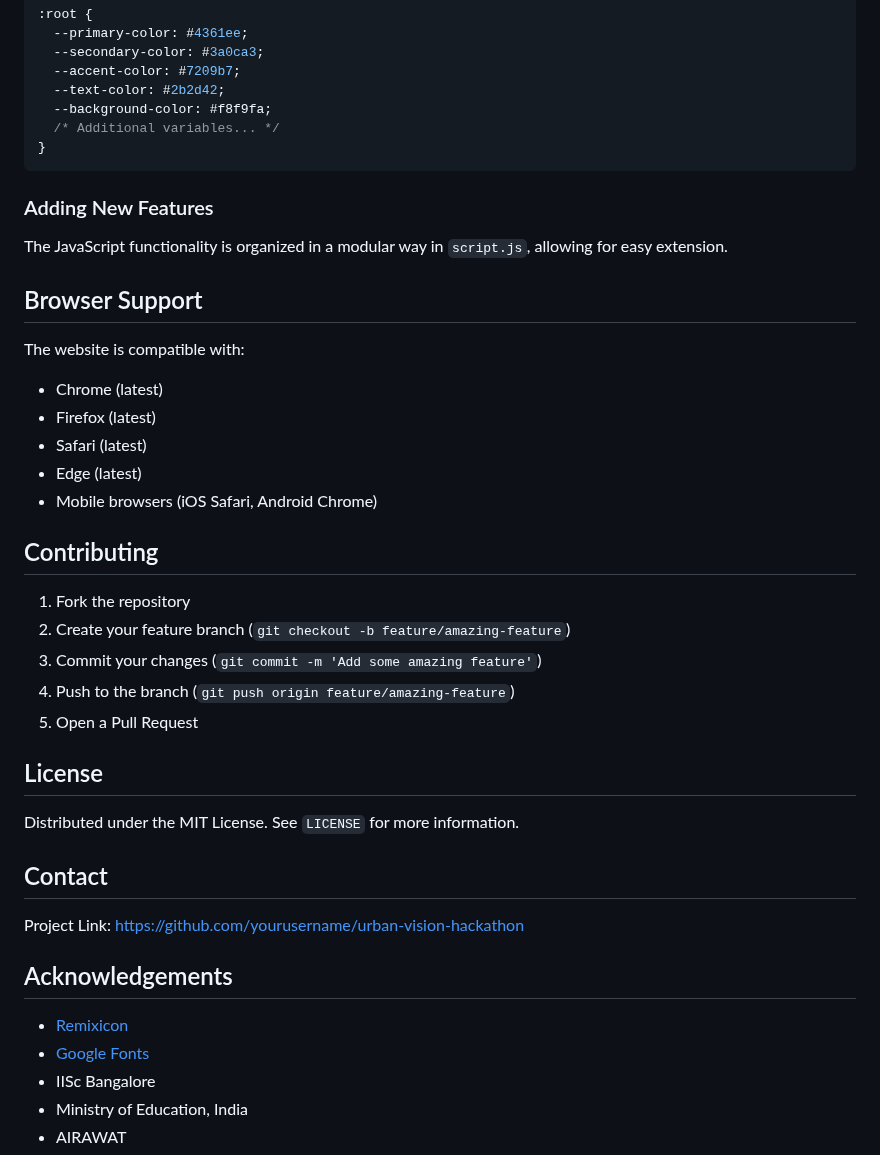
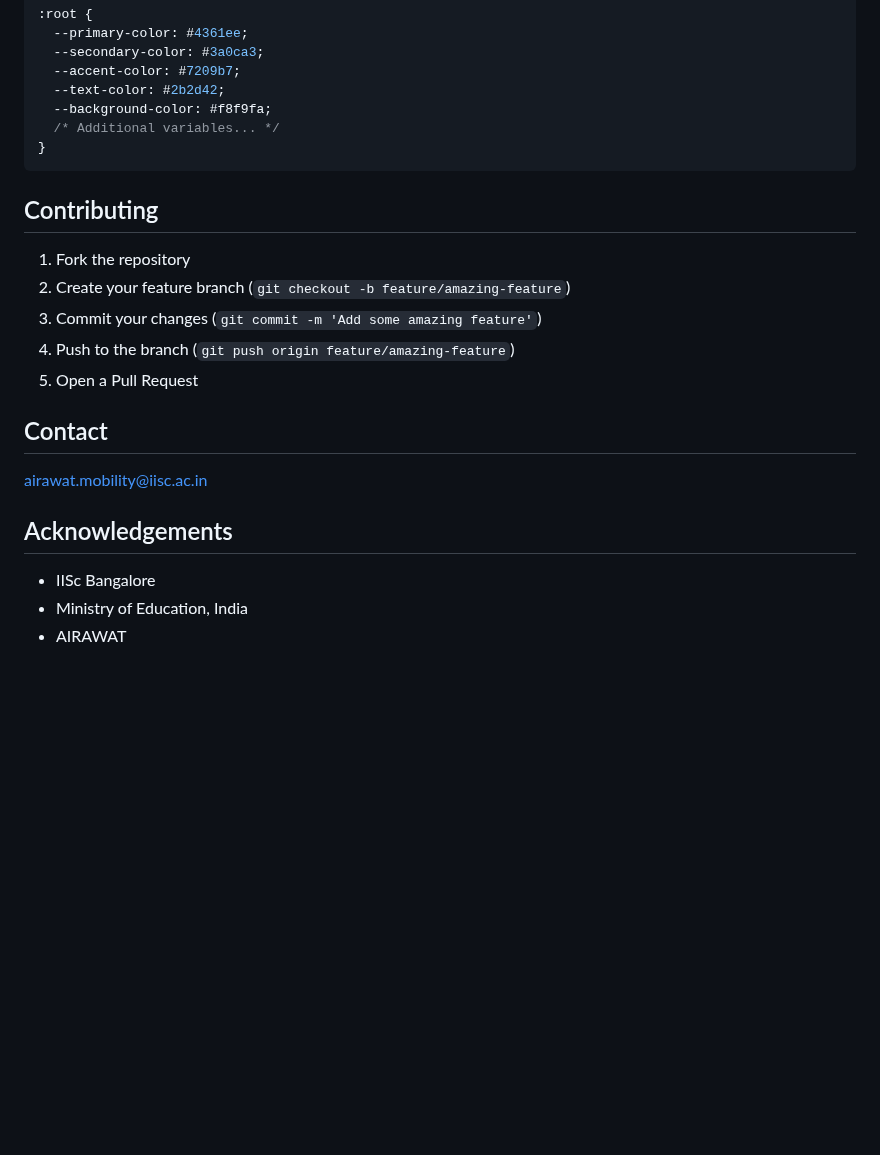
Before and after one commit to airawat-mobility/airawat-mobility.github.io, a Markdown page: README.md, the part around one of its changes. Rendered like a GitHub page; blank space fills up the shorter version.

````diff
--- a/README.md
+++ b/README.md
@@ -96,19 +92,6 @@ The website uses CSS variables defined at the top of `styles.css`, making it eas
 }
 ```
 
-### Adding New Features
-
-The JavaScript functionality is organized in a modular way in `script.js`, allowing for easy extension.
-
-## Browser Support
-
-The website is compatible with:
-- Chrome (latest)
-- Firefox (latest)
-- Safari (latest)
-- Edge (latest)
-- Mobile browsers (iOS Safari, Android Chrome)
-
 ## Contributing
 
 1. Fork the repository
@@ -117,18 +100,13 @@ The website is compatible with:
 4. Push to the branch (`git push origin feature/amazing-feature`)
 5. Open a Pull Request
 
-## License
-
-Distributed under the MIT License. See `LICENSE` for more information.
 
 ## Contact
 
-Project Link: [https://github.com/yourusername/urban-vision-hackathon](https://github.com/yourusername/urban-vision-hackathon)
+airawat.mobility@iisc.ac.in
 
 ## Acknowledgements
 
-- [Remixicon](https://remixicon.com/)
-- [Google Fonts](https://fonts.google.com/)
 - IISc Bangalore
 - Ministry of Education, India
 - AIRAWAT
````
Also changed, not shown: other parts of README.md (+33 -37 lines).
